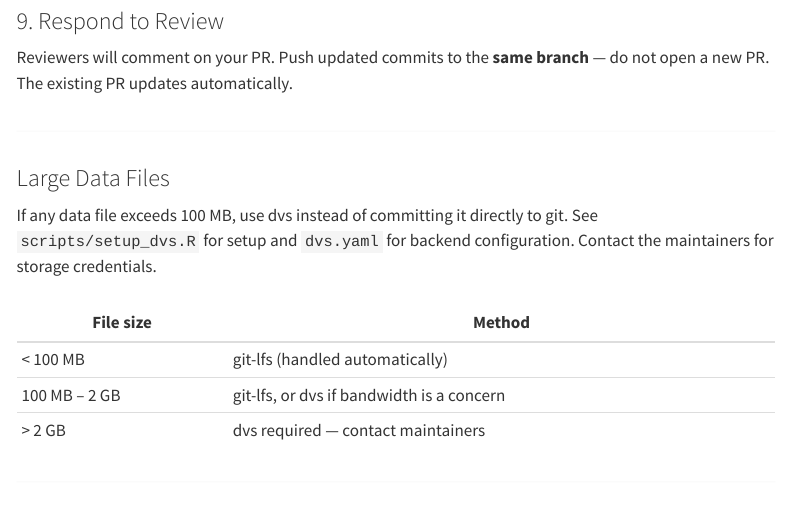
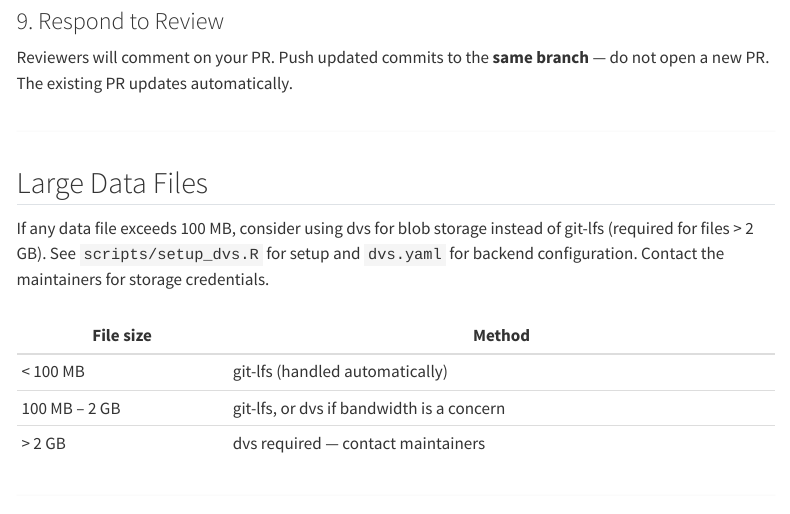
Before and after one commit to PMxBenchmarks/pmx_benchmarks, a Quarto document (submission-guide.qmd): the page in a window 1100 px wide, from 5010 px down. Rendered offline with R 4.5, knitr and Pandoc in place of Quarto, with nearby package versions; menus at the side of the page are left out.

Commit message:
fix: address code review issues in infrastructure sprint
- dvs.yaml: fix install comment to point to setup_dvs.R (dvs not on CRAN)
- submission-guide.qmd: fix inaccurate prose about dvs threshold
- submission-guide.qmd: promote Large Data Files to ## heading level
- CONTRIBUTING.md: move Large Data Files to Submission Guidelines section

```diff
--- a/submission-guide.qmd
+++ b/submission-guide.qmd
@@ -241,11 +241,11 @@ do not open a new PR. The existing PR updates automatically.
 
 ---
 
-### Large Data Files
+## Large Data Files
 
-If any data file exceeds 100 MB, use dvs instead of committing it directly to git.
-See `scripts/setup_dvs.R` for setup and `dvs.yaml` for backend configuration.
-Contact the maintainers for storage credentials.
+If any data file exceeds 100 MB, consider using dvs for blob storage instead of
+git-lfs (required for files > 2 GB). See `scripts/setup_dvs.R` for setup and
+`dvs.yaml` for backend configuration. Contact the maintainers for storage credentials.
 
 | File size | Method |
 |---|---|
```
Also changed, not shown: CONTRIBUTING.md (+15 -15 lines), dvs.yaml (+1 -1 lines).
